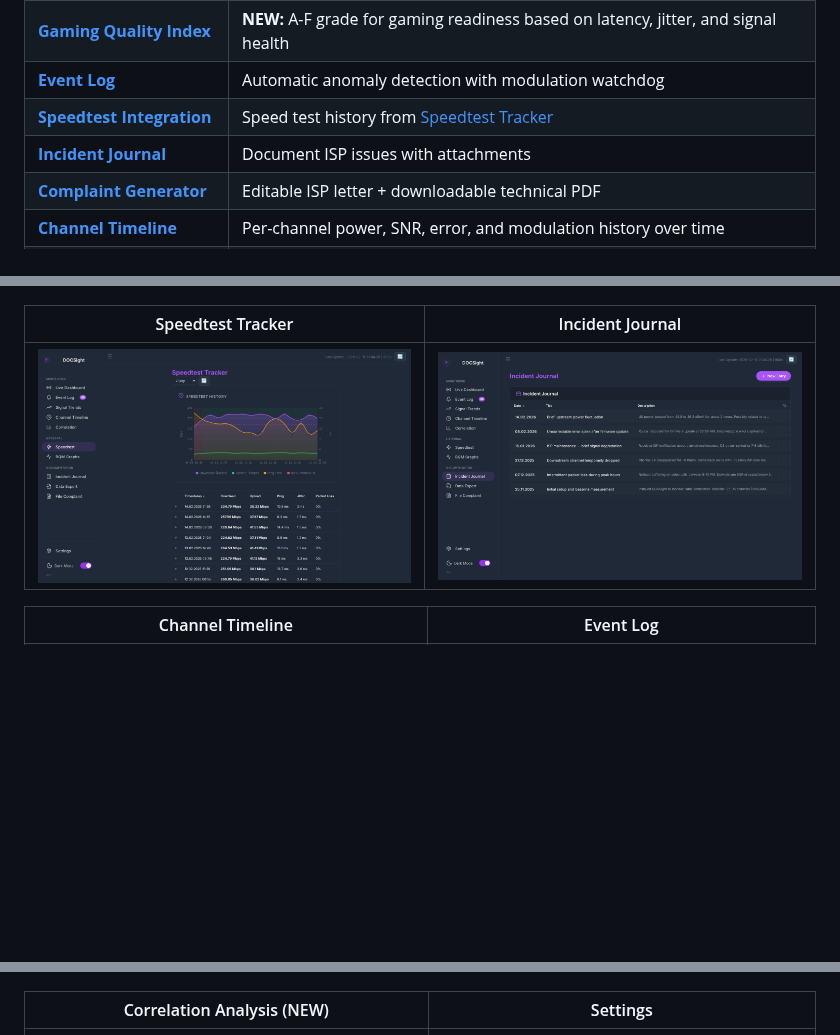
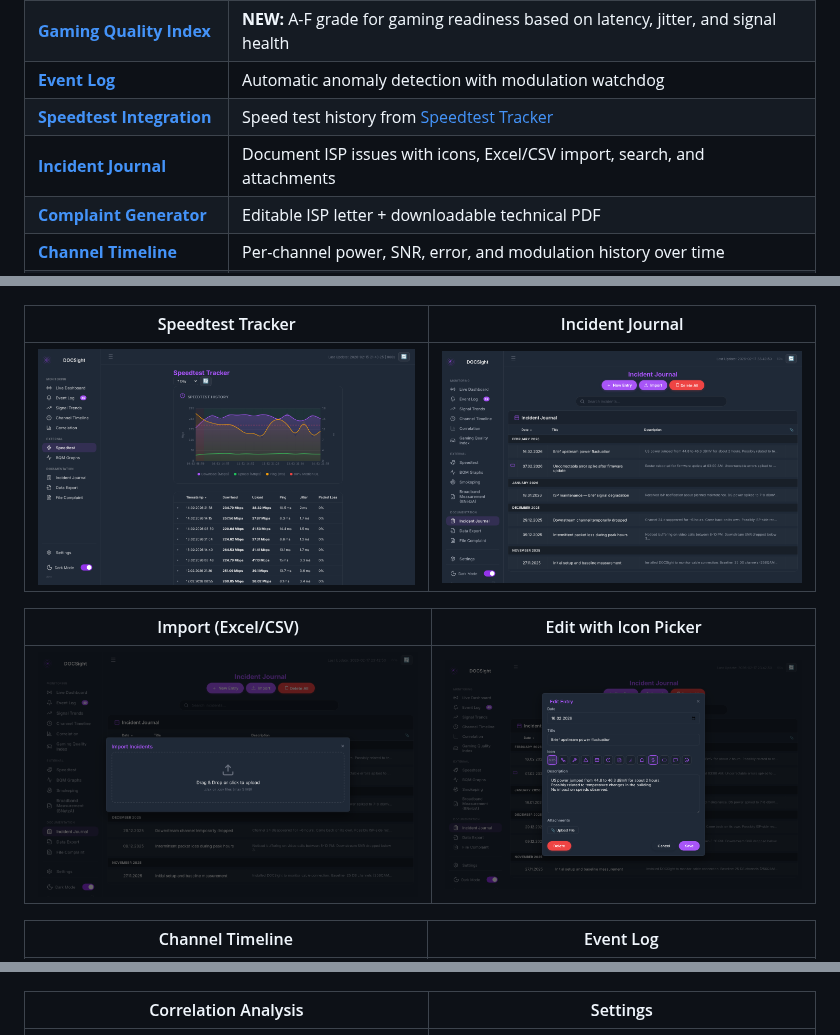
Before and after one commit to itsDNNS/docsight, a Markdown page: README.md, 3 parts joined by grey strips. Drawn GitHub-style; pictures changed too: docs/screenshots/import-modal.png (added), docs/screenshots/incident-edit.png (added), docs/screenshots/journal.png; folded sections open; blank space fills up the shorter version.

Commit message:
docs: update README and screenshots for incident journal features
Add import modal and icon picker screenshots. Update feature table,
roadmap, and screenshot gallery with new journal capabilities.

```diff
--- a/README.md
+++ b/README.md
@@ -92,7 +92,7 @@ Open `http://localhost:8765` — no setup required.
 | **[Gaming Quality Index](https://github.com/itsDNNS/docsight/wiki/Features-Gaming-Quality)** | **NEW:** A-F grade for gaming readiness based on latency, jitter, and signal health |
 | **[Event Log](https://github.com/itsDNNS/docsight/wiki/Features-Event-Log)** | Automatic anomaly detection with modulation watchdog |
 | **[Speedtest Integration](https://github.com/itsDNNS/docsight/wiki/Features-Speedtest)** | Speed test history from [Speedtest Tracker](https://github.com/alexjustesen/speedtest-tracker) |
-| **[Incident Journal](https://github.com/itsDNNS/docsight/wiki/Features-Incident-Journal)** | Document ISP issues with attachments |
+| **[Incident Journal](https://github.com/itsDNNS/docsight/wiki/Features-Incident-Journal)** | Document ISP issues with icons, Excel/CSV import, search, and attachments |
 | **[Complaint Generator](https://github.com/itsDNNS/docsight/wiki/Filing-a-Complaint)** | Editable ISP letter + downloadable technical PDF |
 | **[Channel Timeline](https://github.com/itsDNNS/docsight/wiki/Features-Channel-Timeline)** | Per-channel power, SNR, error, and modulation history over time |
 | **[Home Assistant](https://github.com/itsDNNS/docsight/wiki/Home-Assistant)** | MQTT Auto-Discovery with per-channel sensors |
@@ -122,11 +122,15 @@ Open `http://localhost:8765` — no setup required.
 |---|---|
 | ![Speedtest](docs/screenshots/speedtest.png) | ![Journal](docs/screenshots/journal.png) |
 
+| Import (Excel/CSV) | Edit with Icon Picker |
+|---|---|
+| ![Import](docs/screenshots/import-modal.png) | ![Edit](docs/screenshots/incident-edit.png) |
+
 | Channel Timeline | Event Log |
 |---|---|
 | ![Channel Timeline](docs/screenshots/channel-timeline.png) | ![Events](docs/screenshots/events.png) |
 
-| Correlation Analysis (NEW) | Settings |
+| Correlation Analysis | Settings |
 |---|---|
 | ![Correlation](docs/screenshots/correlation.png) | ![Settings](docs/screenshots/settings.png) |
 
```
Also changed, not shown: other parts of README.md (+1 -0 lines).
